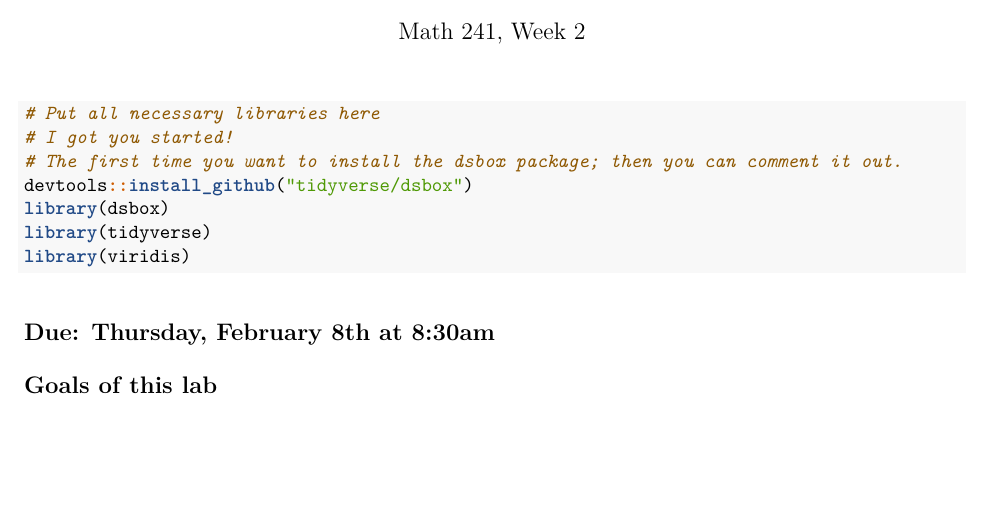
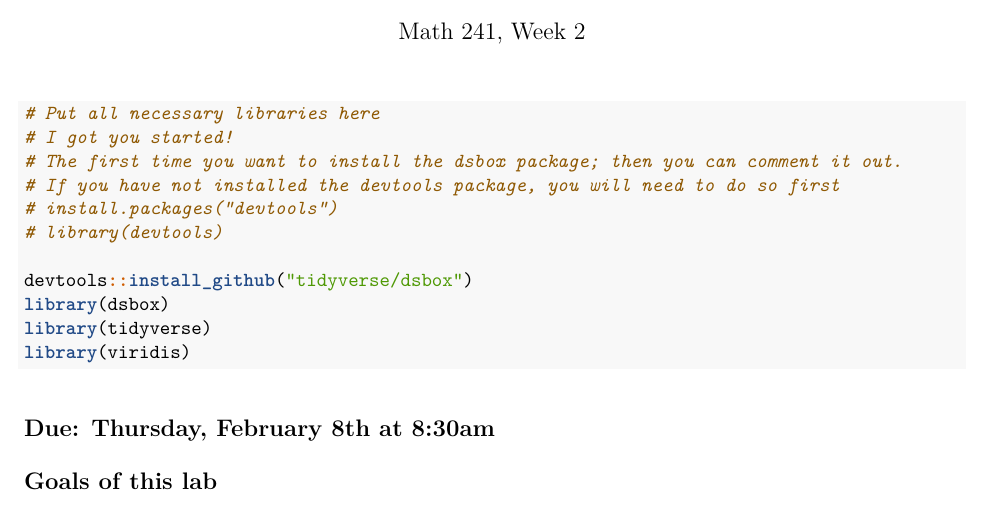
Before and after one commit to aallorant/math241, an R Markdown document (labs/lab02.Rmd): part of page 1 of 4, cut so that both start at the same text, the shorter picture padded with empty space. The pictures show the output file labs/lab02.pdf that the author committed with the source.

Commit message:
update lab2

```diff
--- a/labs/lab02.Rmd
+++ b/labs/lab02.Rmd
@@ -16,6 +16,10 @@ knitr::opts_chunk$set(echo = TRUE, warning = FALSE, message = FALSE)
 # Put all necessary libraries here
 # I got you started!
 # The first time you want to install the dsbox package; then you can comment it out.
+# If you have not installed the devtools package, you will need to do so first
+# install.packages("devtools")
+# library(devtools)
+
 devtools::install_github("tidyverse/dsbox")
 library(dsbox)
 library(tidyverse)
```
Also changed, not shown: labs/lab02.pdf.
